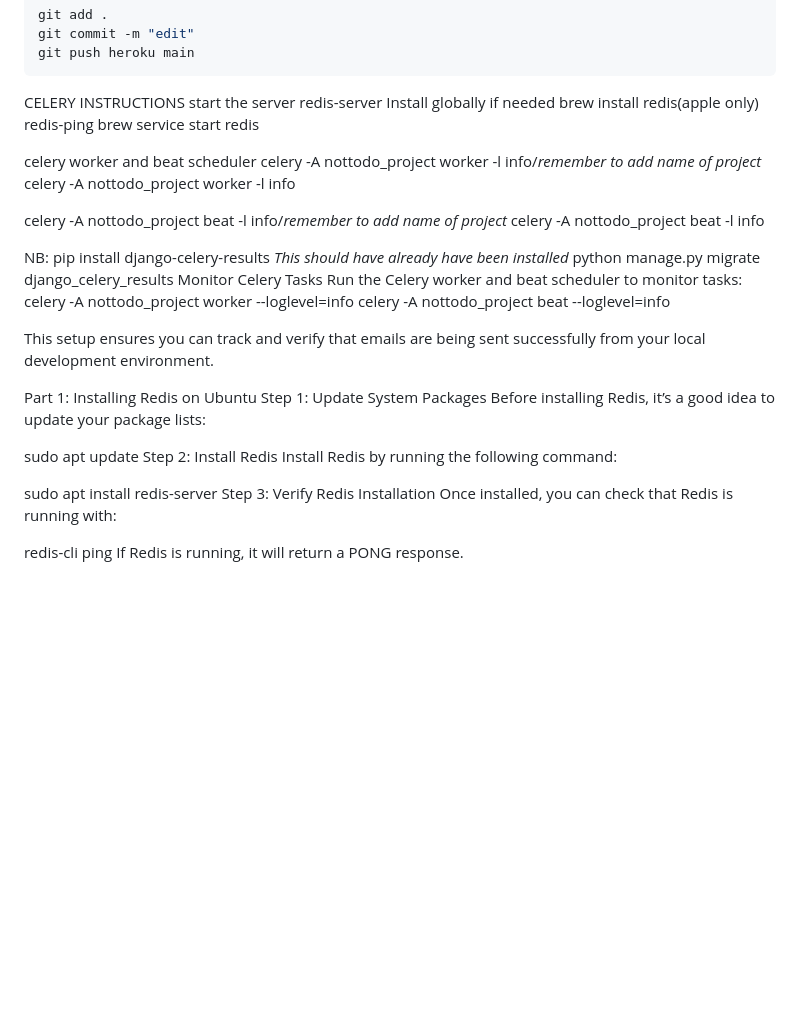
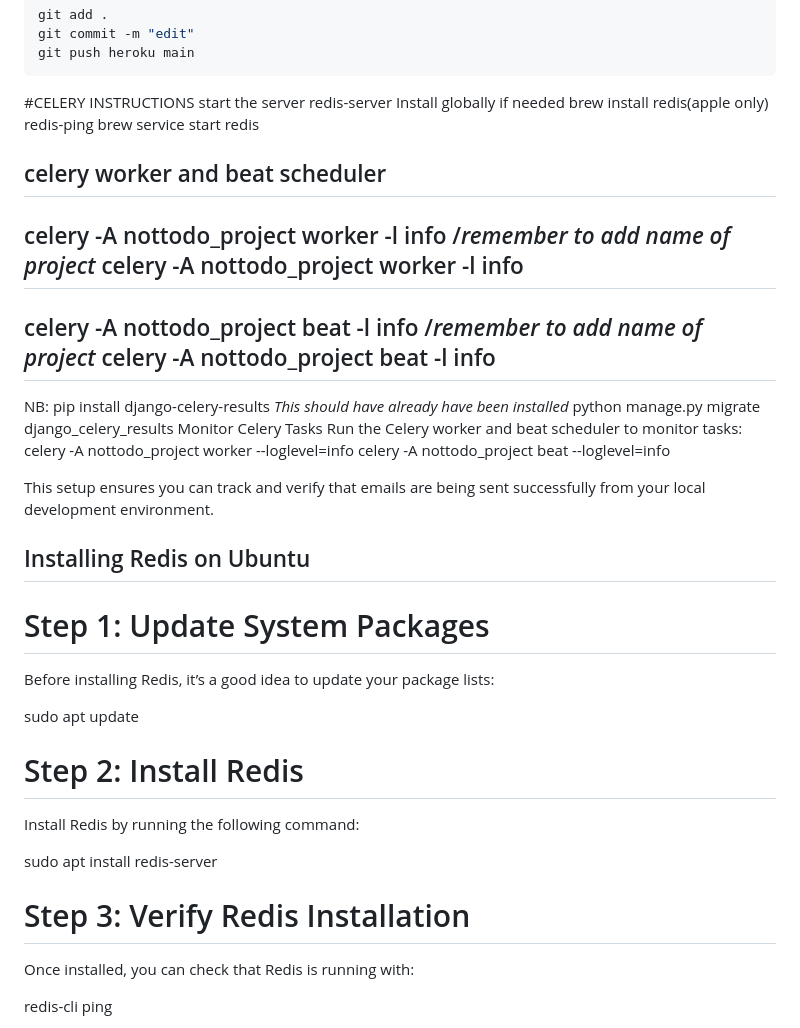
Before and after one commit to jonathanerasmus0/nottodo_final, a Markdown page: README.md, the part around the change. GitHub-like rendering; blank space fills up the shorter version.

````diff
--- a/README.md
+++ b/README.md
@@ -104,16 +104,16 @@ git commit -m "edit"
 git push heroku main
 ```
 
-CELERY INSTRUCTIONS
+#CELERY INSTRUCTIONS
 start the server redis-server
 Install globally if needed brew install redis(apple only)
 redis-ping
 brew service start redis
 
-celery worker and beat scheduler
-celery -A nottodo_project worker -l info/*remember to add name of project*  celery -A nottodo_project worker -l info
+## celery worker and beat scheduler
+## celery -A nottodo_project worker -l info  /*remember to add name of project*  celery -A nottodo_project worker -l info
 
-celery -A nottodo_project beat -l info/*remember to add name of project* celery -A nottodo_project beat -l info
+## celery -A nottodo_project beat -l info  /*remember to add name of project* celery -A nottodo_project beat -l info
 
 NB: pip install django-celery-results *This should have already have been installed*
 python manage.py migrate django_celery_results
@@ -127,17 +127,20 @@ This setup ensures you can track and verify that emails are being sent successfu
 
 
 
-Part 1: Installing Redis on Ubuntu
-Step 1: Update System Packages
+## Installing Redis on Ubuntu
+# Step 1: Update System Packages
 Before installing Redis, it’s a good idea to update your package lists:
 
 sudo apt update
-Step 2: Install Redis
+
+# Step 2: Install Redis
 Install Redis by running the following command:
 
 sudo apt install redis-server
-Step 3: Verify Redis Installation
+
+# Step 3: Verify Redis Installation
 Once installed, you can check that Redis is running with:
 
 redis-cli ping
+
 If Redis is running, it will return a PONG response.
````
